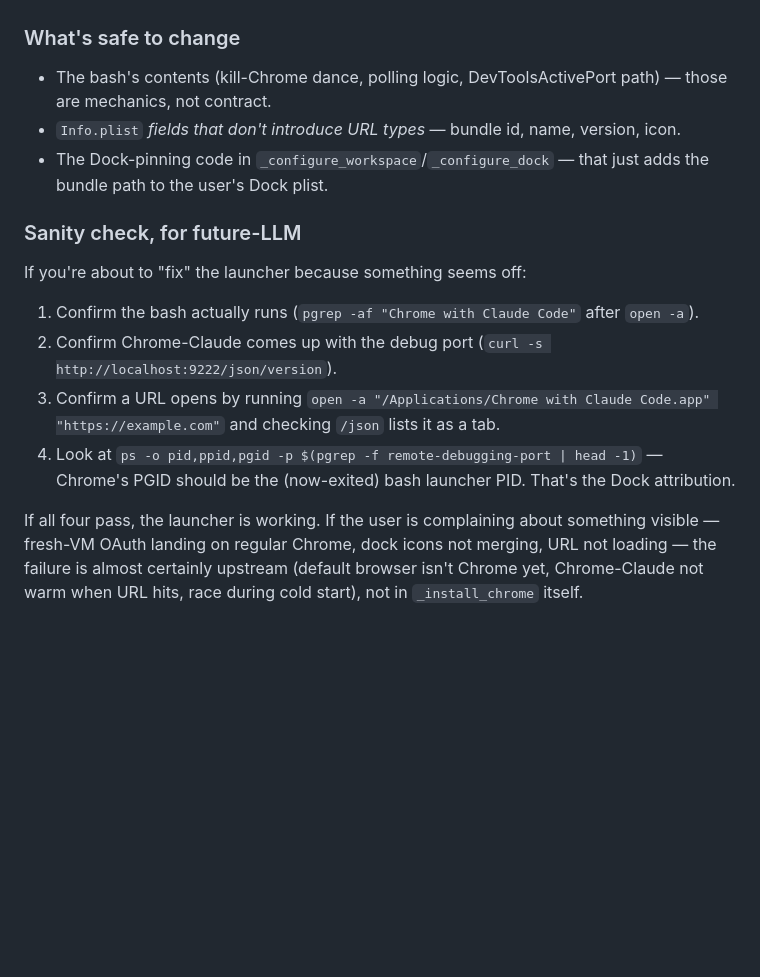
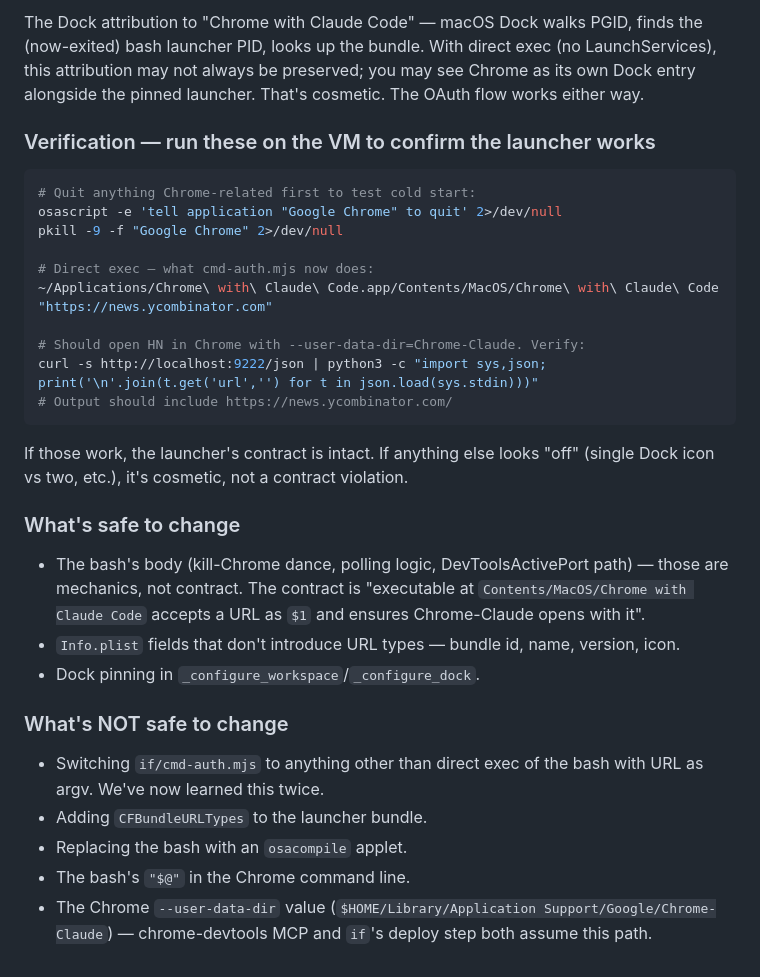
Before and after one commit to almostawake/aa, a Markdown page: CLAUDE.md, the part around one of its changes. Drawn GitHub-style; blank space fills up the shorter version.

````diff
--- a/CLAUDE.md
+++ b/CLAUDE.md
@@ -37,16 +100,32 @@ When you click the pinned launcher (or `open -a` it), the bash process gets the
+The Dock attribution to "Chrome with Claude Code" — macOS Dock walks PGID, finds the (now-exited) bash launcher PID, looks up the bundle. With direct exec (no LaunchServices), this attribution may not always be preserved; you may see Chrome as its own Dock entry alongside the pinned launcher. That's cosmetic. The OAuth flow works either way.
+
+### Verification — run these on the VM to confirm the launcher works
+
+```sh
+# Quit anything Chrome-related first to test cold start:
+osascript -e 'tell application "Google Chrome" to quit' 2>/dev/null
+pkill -9 -f "Google Chrome" 2>/dev/null
+
+# Direct exec — what cmd-auth.mjs now does:
+~/Applications/Chrome\ with\ Claude\ Code.app/Contents/MacOS/Chrome\ with\ Claude\ Code "https://news.ycombinator.com"
+
+# Should open HN in Chrome with --user-data-dir=Chrome-Claude. Verify:
+curl -s http://localhost:9222/json | python3 -c "import sys,json; print('\n'.join(t.get('url','') for t in json.load(sys.stdin)))"
+# Output should include https://news.ycombinator.com/
+```
+
+If those work, the launcher's contract is intact. If anything else looks "off" (single Dock icon vs two, etc.), it's cosmetic, not a contract violation.
 
 ### What's safe to change
 
-- The bash's contents (kill-Chrome dance, polling logic, DevToolsActivePort path) — those are mechanics, not contract.
-- `Info.plist` *fields that don't introduce URL types* — bundle id, name, version, icon.
-- The Dock-pinning code in `_configure_workspace`/`_configure_dock` — that just adds the bundle path to the user's Dock plist.
+- The bash's body (kill-Chrome dance, polling logic, DevToolsActivePort path) — those are mechanics, not contract. The contract is "executable at `Contents/MacOS/Chrome with Claude Code` accepts a URL as `$1` and ensures Chrome-Claude opens with it".
+- `Info.plist` fields that don't introduce URL types — bundle id, name, version, icon.
+- Dock pinning in `_configure_workspace`/`_configure_dock`.
 
-### Sanity check, for future-LLM
+### What's NOT safe to change
 
-If you're about to "fix" the launcher because something seems off:
-1. Confirm the bash actually runs (`pgrep -af "Chrome with Claude Code"` after `open -a`).
-2. Confirm Chrome-Claude comes up with the debug port (`curl -s http://localhost:9222/json/version`).
-3. Confirm a URL opens by running `open -a "/Applications/Chrome with Claude Code.app" "https://example.com"` and checking `/json` lists it as a tab.
-4. Look at `ps -o pid,ppid,pgid -p $(pgrep -f remote-debugging-port | head -1)` — Chrome's PGID should be the (now-exited) bash launcher PID. That's the Dock attribution.
-
-If all four pass, the launcher is working. If the user is complaining about something visible — fresh-VM OAuth landing on regular Chrome, dock icons not merging, URL not loading — the failure is almost certainly upstream (default browser isn't Chrome yet, Chrome-Claude not warm when URL hits, race during cold start), not in `_install_chrome` itself.
+- Switching `if/cmd-auth.mjs` to anything other than direct exec of the bash with URL as argv. We've now learned this twice.
+- Adding `CFBundleURLTypes` to the launcher bundle.
+- Replacing the bash with an `osacompile` applet.
+- The bash's `"$@"` in the Chrome command line.
+- The Chrome `--user-data-dir` value (`$HOME/Library/Application Support/Google/Chrome-Claude`) — chrome-devtools MCP and `if`'s deploy step both assume this path.
````
Also changed, not shown: other parts of CLAUDE.md (+79 -16 lines).
